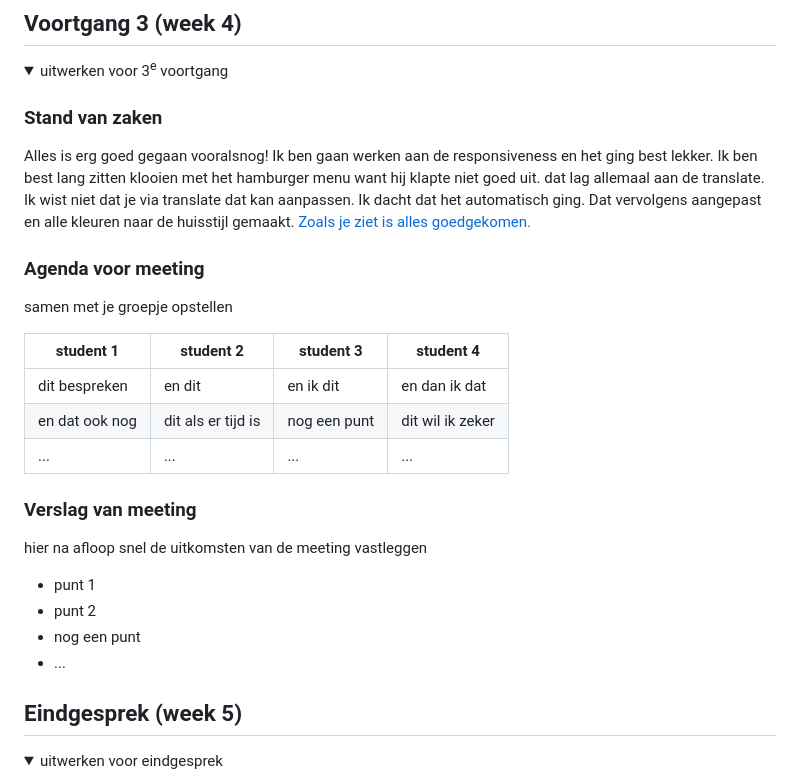
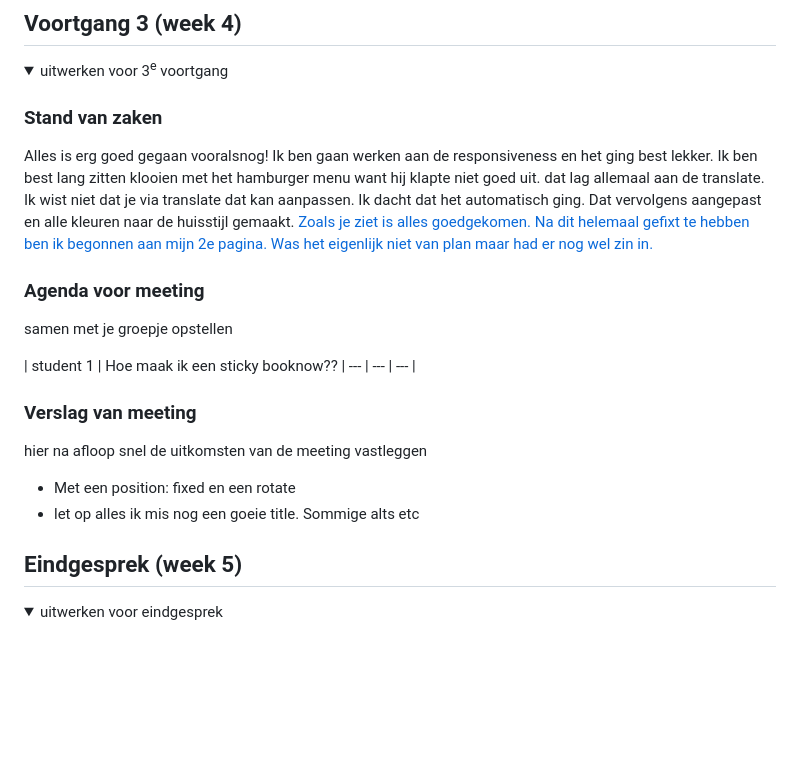
Before and after one commit to marnixvdm/Frontendevelopment, a Markdown page: README.md, the part around the change. Drawn GitHub-style; folded sections open; blank space fills up the shorter version.

```diff
--- a/README.md
+++ b/README.md
@@ -149,24 +149,20 @@ Alles gaat nogsteeds volgens planning. Ik ben al aardig een stuk opgeschoten ik
   <summary>uitwerken voor 3<sup>e</sup> voortgang</summary>
 
   ### Stand van zaken
-Alles is erg goed gegaan vooralsnog! Ik ben gaan werken aan de responsiveness en het ging best lekker. Ik ben best lang zitten klooien met het hamburger menu want hij klapte niet goed uit. dat lag allemaal aan de translate. Ik wist niet dat je via translate dat kan aanpassen. Ik dacht dat het automatisch ging. Dat vervolgens aangepast en alle kleuren naar de huisstijl gemaakt. <a href="readme-images/fixvoormenu.png"> Zoals je ziet is alles goedgekomen. <a href="readme-images/bijnaklaar">
+Alles is erg goed gegaan vooralsnog! Ik ben gaan werken aan de responsiveness en het ging best lekker. Ik ben best lang zitten klooien met het hamburger menu want hij klapte niet goed uit. dat lag allemaal aan de translate. Ik wist niet dat je via translate dat kan aanpassen. Ik dacht dat het automatisch ging. Dat vervolgens aangepast en alle kleuren naar de huisstijl gemaakt. <a href="readme-images/fixvoormenu.png"> Zoals je ziet is alles goedgekomen. <a href="readme-images/bijnaklaar"> Na dit helemaal gefixt te hebben ben ik begonnen aan mijn 2e pagina. Was het eigenlijk niet van plan maar had er nog wel zin in. <a href=
+"readme-images/booknowrotate"> <a href="readme-images/booknowstanding">
   ### Agenda voor meeting
   samen met je groepje opstellen
 
-  | student 1      | student 2          | student 3    | student 4        |
-  | ---            | ---                | ---          | ---              |
-  | dit bespreken  | en dit             | en ik dit    | en dan ik dat    |
-  | en dat ook nog | dit als er tijd is | nog een punt | dit wil ik zeker |
-  | ...            | ...                | ...          | ...              |
+  | student 1
+  | Hoe maak ik een sticky booknow??           | ---                | ---          | ---              |
 
 
   ### Verslag van meeting
   hier na afloop snel de uitkomsten van de meeting vastleggen
 
-  - punt 1
-  - punt 2
-  - nog een punt
-  - ...
+  - Met een position: fixed en een rotate
+  - let op alles ik mis nog een goeie title. Sommige alts etc
 
 </details>
 
```
